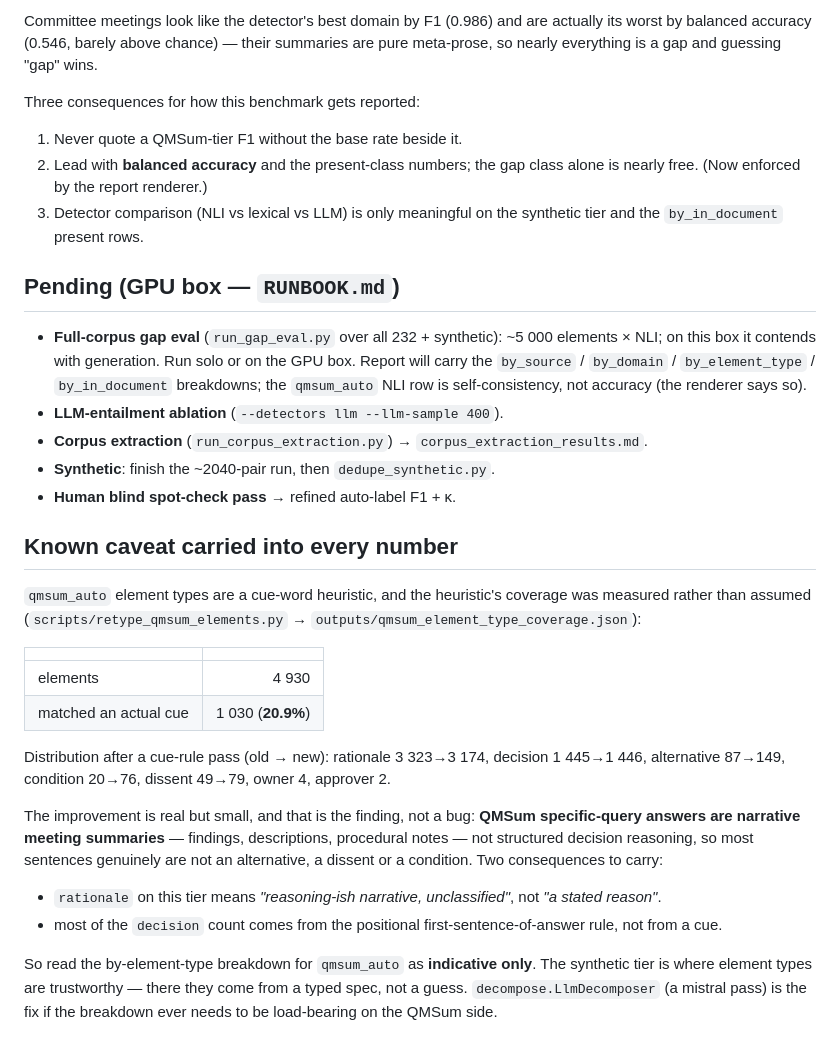
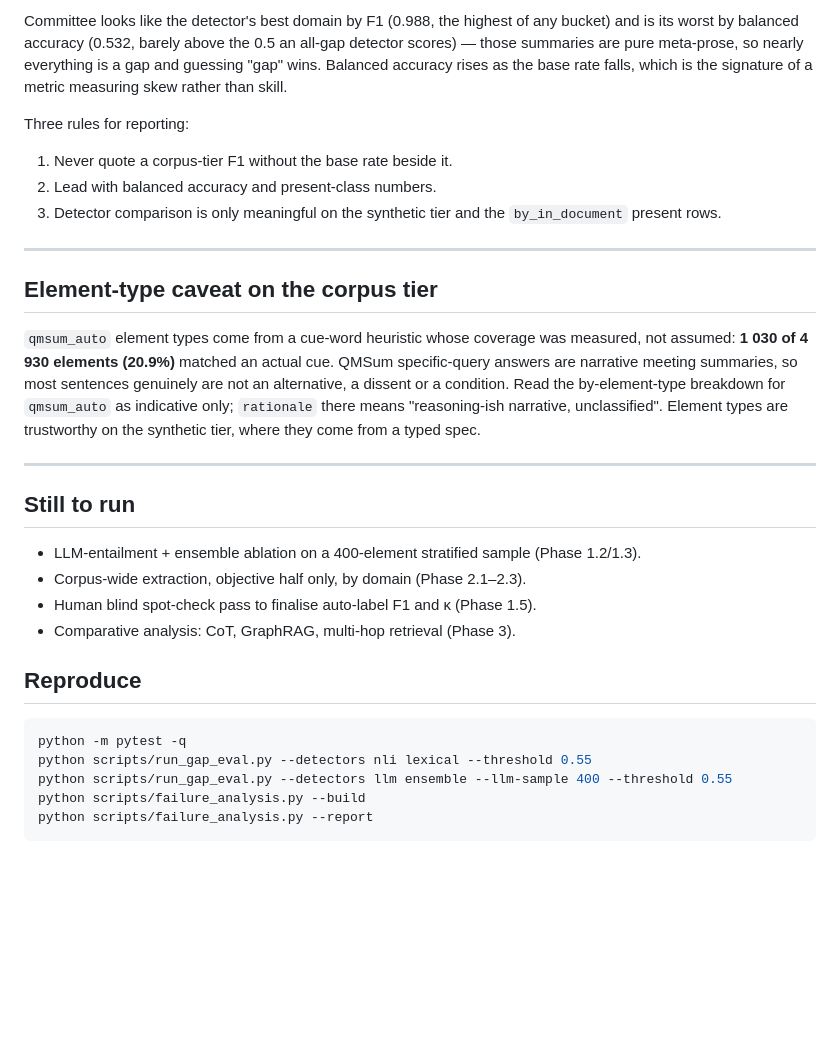
Before and after one commit to JaitraShah/EIDA, a Markdown page: outputs/task5_benchmark_results.md, the part around one of its changes. Rendered like a GitHub page; blank space fills up the shorter version.

````diff
--- a/outputs/task5_benchmark_results.md
+++ b/outputs/task5_benchmark_results.md
@@ -111,55 +185,44 @@ Per domain the difference is stark — high gap F1 can hide near-chance behaviou
 
-Committee meetings look like the detector's best domain by F1 (0.986) and are
-actually its worst by balanced accuracy (0.546, barely above chance) — their
-summaries are pure meta-prose, so nearly everything is a gap and guessing "gap"
-wins.
+Committee looks like the detector's best domain by F1 (0.988, the highest of any
+bucket) and is its worst by balanced accuracy (0.532, barely above the 0.5 an
+all-gap detector scores) — those summaries are pure meta-prose, so nearly
+everything is a gap and guessing "gap" wins. Balanced accuracy rises as the base
+rate falls, which is the signature of a metric measuring skew rather than skill.
 
-Three consequences for how this benchmark gets reported:
+Three rules for reporting:
 
-1. Never quote a QMSum-tier F1 without the base rate beside it.
-2. Lead with **balanced accuracy** and the present-class numbers; the gap class
-   alone is nearly free. (Now enforced by the report renderer.)
-3. Detector comparison (NLI vs lexical vs LLM) is only meaningful on the
-   synthetic tier and the `by_in_document` present rows.
+1. Never quote a corpus-tier F1 without the base rate beside it.
+2. Lead with balanced accuracy and present-class numbers.
+3. Detector comparison is only meaningful on the synthetic tier and the
+   `by_in_document` present rows.
 
-## Pending (GPU box — `RUNBOOK.md`)
+---
 
-- **Full-corpus gap eval** (`run_gap_eval.py` over all 232 + synthetic): ~5 000
-  elements × NLI; on this box it contends with generation. Run solo or on the GPU
-  box. Report will carry the `by_source` / `by_domain` / `by_element_type` /
-  `by_in_document` breakdowns; the `qmsum_auto` NLI row is self-consistency, not
-  accuracy (the renderer says so).
-- **LLM-entailment ablation** (`--detectors llm --llm-sample 400`).
-- **Corpus extraction** (`run_corpus_extraction.py`) → `corpus_extraction_results.md`.
-- **Synthetic**: finish the ~2040-pair run, then `dedupe_synthetic.py`.
-- **Human blind spot-check pass** → refined auto-label F1 + κ.
+## Element-type caveat on the corpus tier
 
-## Known caveat carried into every number
+`qmsum_auto` element types come from a cue-word heuristic whose coverage was
+measured, not assumed: **1 030 of 4 930 elements (20.9%)** matched an actual cue.
+QMSum specific-query answers are narrative meeting summaries, so most sentences
+genuinely are not an alternative, a dissent or a condition. Read the
+by-element-type breakdown for `qmsum_auto` as indicative only; `rationale` there
+means "reasoning-ish narrative, unclassified". Element types are trustworthy on the
+synthetic tier, where they come from a typed spec.
 
-`qmsum_auto` element types are a cue-word heuristic, and the heuristic's coverage
-was measured rather than assumed (`scripts/retype_qmsum_elements.py` →
-`outputs/qmsum_element_type_coverage.json`):
+---
 
-| | |
-|---|--:|
-| elements | 4 930 |
-| matched an actual cue | 1 030 (**20.9%**) |
+## Still to run
 
-Distribution after a cue-rule pass (old → new): rationale 3 323→3 174,
-decision 1 445→1 446, alternative 87→149, condition 20→76, dissent 49→79,
-owner 4, approver 2.
+- LLM-entailment + ensemble ablation on a 400-element stratified sample (Phase 1.2/1.3).
+- Corpus-wide extraction, objective half only, by domain (Phase 2.1–2.3).
+- Human blind spot-check pass to finalise auto-label F1 and κ (Phase 1.5).
+- Comparative analysis: CoT, GraphRAG, multi-hop retrieval (Phase 3).
 
-The improvement is real but small, and that is the finding, not a bug: **QMSum
-specific-query answers are narrative meeting summaries** — findings, descriptions,
-procedural notes — not structured decision reasoning, so most sentences genuinely
-are not an alternative, a dissent or a condition. Two consequences to carry:
+## Reproduce
 
-- `rationale` on this tier means *"reasoning-ish narrative, unclassified"*, not
-  *"a stated reason"*.
-- most of the `decision` count comes from the positional first-sentence-of-answer
-  rule, not from a cue.
-
-So read the by-element-type breakdown for `qmsum_auto` as **indicative only**. The
-synthetic tier is where element types are trustworthy — there they come from a
-typed spec, not a guess. `decompose.LlmDecomposer` (a mistral pass) is the fix if
-the breakdown ever needs to be load-bearing on the QMSum side.
+```bash
+python -m pytest -q
+python scripts/run_gap_eval.py --detectors nli lexical --threshold 0.55
+python scripts/run_gap_eval.py --detectors llm ensemble --llm-sample 400 --threshold 0.55
+python scripts/failure_analysis.py --build
+python scripts/failure_analysis.py --report
+```
````
Also changed, not shown: other parts of outputs/task5_benchmark_results.md (+151 -77 lines).
